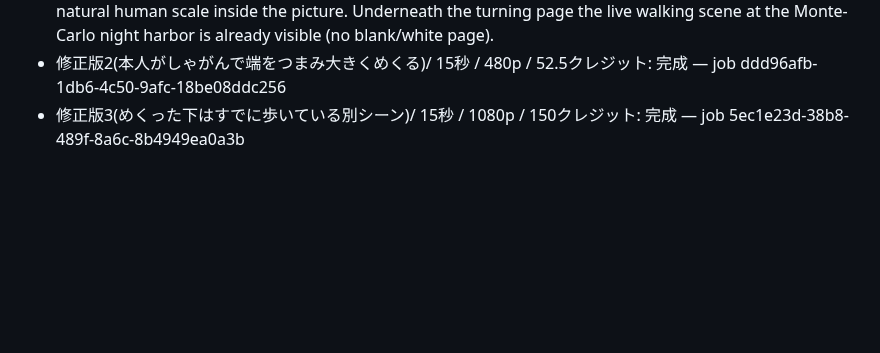
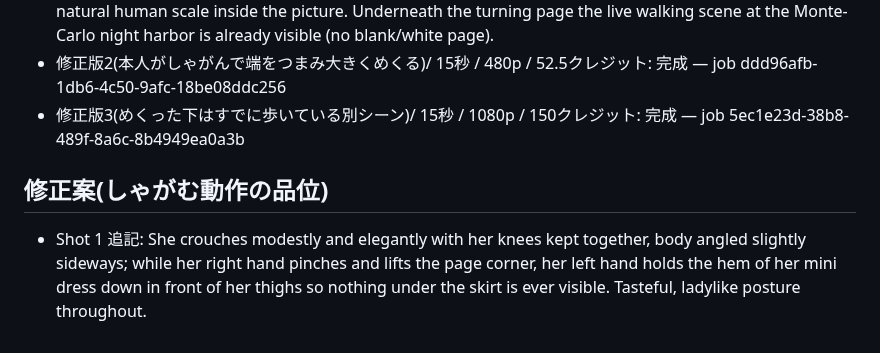
Before and after one commit to jaruj7434-wq/-, a Markdown page: fashion-magazine-cover/prompts/rarumu-pageturn-cinema.md, the part around the change. Rendered like a GitHub page; blank space fills up the shorter version.

Commit message:
Plan modest crouch for page turn
Co-Authored-By: Claude Opus 5.5 <noreply@anthropic.com>
Claude-Session: https://claude.ai/code/session_012XKj2LNS6nEr2Y43gCq6Pk

```diff
--- a/fashion-magazine-cover/prompts/rarumu-pageturn-cinema.md
+++ b/fashion-magazine-cover/prompts/rarumu-pageturn-cinema.md
@@ -58,3 +58,6 @@
 - 新 Shot 1 (0-3.5s): The woman INSIDE the cover herself does the page turn — no other hands, no giant hand from outside the frame. She steps toward the right side of the cover, crouches down gracefully, pinches the bottom-right corner/edge of the page between her own fingers, then stands up while lifting it high and pulling it across in a big sweeping motion, turning the whole page. Her body and hand stay at natural human scale inside the picture. Underneath the turning page the live walking scene at the Monte-Carlo night harbor is already visible (no blank/white page).
 - 修正版2(本人がしゃがんで端をつまみ大きくめくる)/ 15秒 / 480p / 52.5クレジット: 完成 — job ddd96afb-1db6-4c50-9afc-18be08ddc256
 - 修正版3(めくった下はすでに歩いている別シーン)/ 15秒 / 1080p / 150クレジット: 完成 — job 5ec1e23d-38b8-489f-8a6c-8b4949ea0a3b
+
+## 修正案(しゃがむ動作の品位)
+- Shot 1 追記: She crouches modestly and elegantly with her knees kept together, body angled slightly sideways; while her right hand pinches and lifts the page corner, her left hand holds the hem of her mini dress down in front of her thighs so nothing under the skirt is ever visible. Tasteful, ladylike posture throughout.
```
